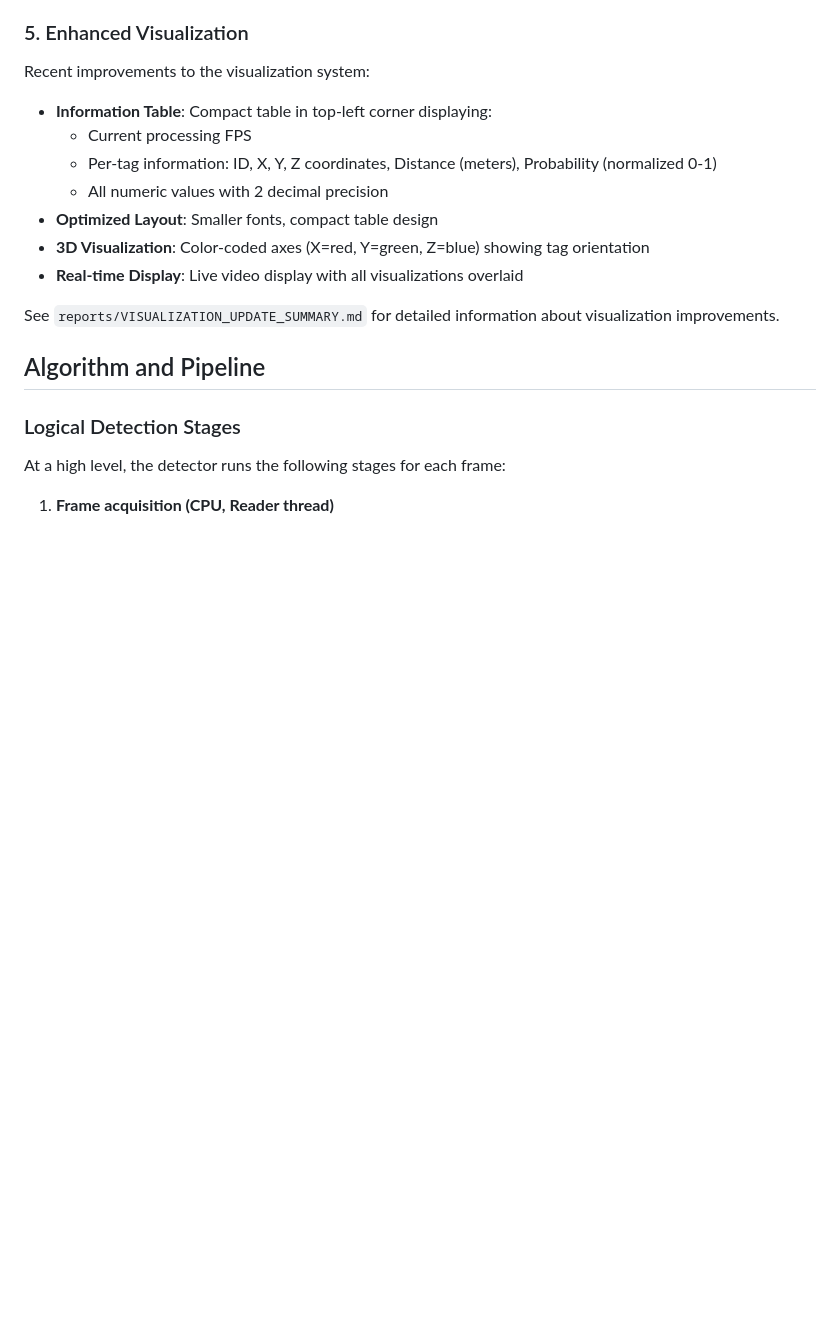
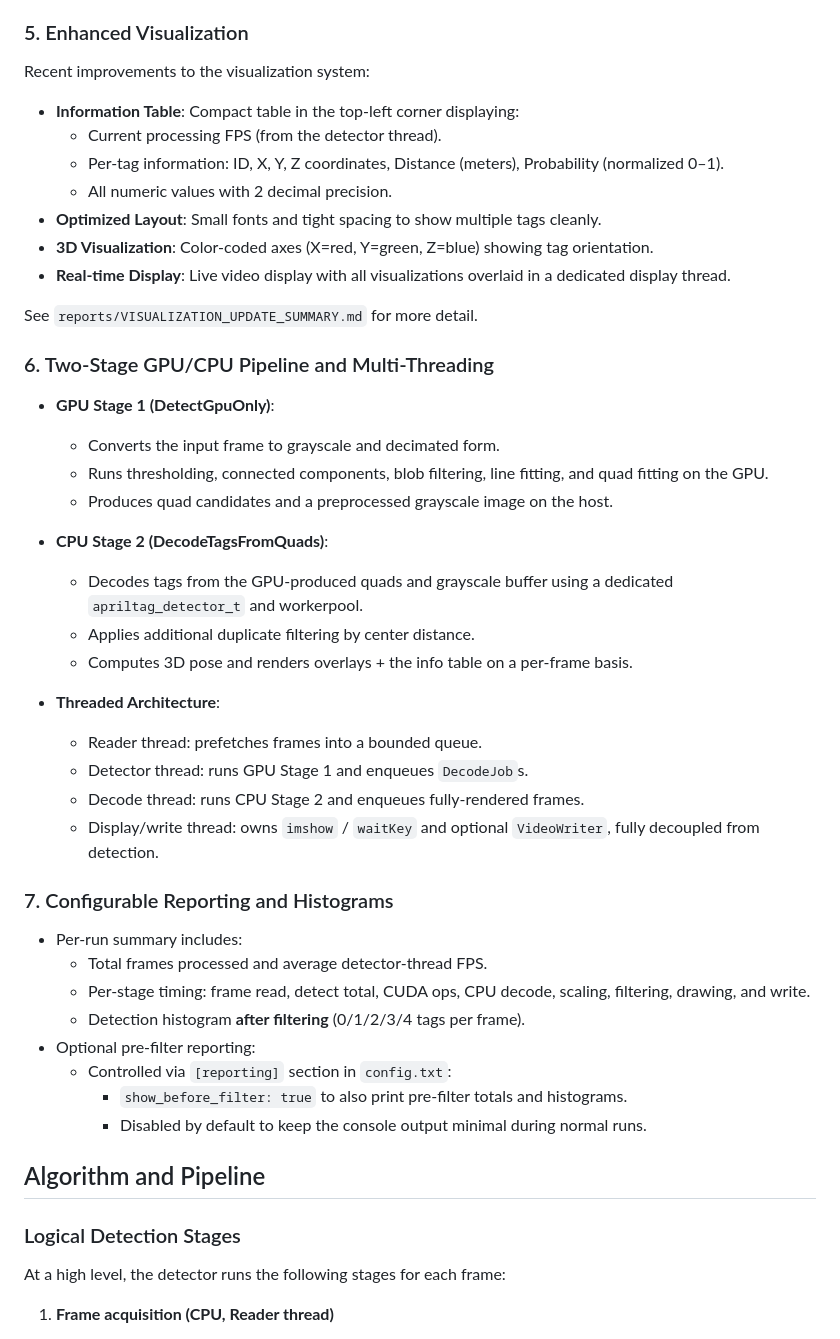
Before and after one commit to warunafernando/AprilTag_CUDA_X86, a Markdown page: README.md, the part around the change printed below. Rendered like a GitHub page; blank space fills up the shorter version.

Commit message:
Rewrite README to document 2-stage pipeline and timing results

```diff
--- a/README.md
+++ b/README.md
@@ -172,15 +190,44 @@ Default tag size set to 0.305m (1 foot) for accurate distance measurements. Adju
 
 Recent improvements to the visualization system:
 
-- **Information Table**: Compact table in top-left corner displaying:
-  - Current processing FPS
-  - Per-tag information: ID, X, Y, Z coordinates, Distance (meters), Probability (normalized 0-1)
-  - All numeric values with 2 decimal precision
-- **Optimized Layout**: Smaller fonts, compact table design
-- **3D Visualization**: Color-coded axes (X=red, Y=green, Z=blue) showing tag orientation
-- **Real-time Display**: Live video display with all visualizations overlaid
+- **Information Table**: Compact table in the top-left corner displaying:
+  - Current processing FPS (from the detector thread).
+  - Per-tag information: ID, X, Y, Z coordinates, Distance (meters), Probability (normalized 0–1).
+  - All numeric values with 2 decimal precision.
+- **Optimized Layout**: Small fonts and tight spacing to show multiple tags cleanly.
+- **3D Visualization**: Color-coded axes (X=red, Y=green, Z=blue) showing tag orientation.
+- **Real-time Display**: Live video display with all visualizations overlaid in a dedicated display thread.
 
-See `reports/VISUALIZATION_UPDATE_SUMMARY.md` for detailed information about visualization improvements.
+See `reports/VISUALIZATION_UPDATE_SUMMARY.md` for more detail.
+
+### 6. Two-Stage GPU/CPU Pipeline and Multi-Threading
+
+- **GPU Stage 1 (DetectGpuOnly)**:
+  - Converts the input frame to grayscale and decimated form.
+  - Runs thresholding, connected components, blob filtering, line fitting, and quad fitting on the GPU.
+  - Produces quad candidates and a preprocessed grayscale image on the host.
+
+- **CPU Stage 2 (DecodeTagsFromQuads)**:
+  - Decodes tags from the GPU-produced quads and grayscale buffer using a dedicated `apriltag_detector_t` and workerpool.
+  - Applies additional duplicate filtering by center distance.
+  - Computes 3D pose and renders overlays + the info table on a per-frame basis.
+
+- **Threaded Architecture**:
+  - Reader thread: prefetches frames into a bounded queue.
+  - Detector thread: runs GPU Stage 1 and enqueues `DecodeJob`s.
+  - Decode thread: runs CPU Stage 2 and enqueues fully-rendered frames.
+  - Display/write thread: owns `imshow` / `waitKey` and optional `VideoWriter`, fully decoupled from detection.
+
+### 7. Configurable Reporting and Histograms
+
+- Per-run summary includes:
+  - Total frames processed and average detector-thread FPS.
+  - Per-stage timing: frame read, detect total, CUDA ops, CPU decode, scaling, filtering, drawing, and write.
+  - Detection histogram **after filtering** (0/1/2/3/4 tags per frame).
+- Optional pre-filter reporting:
+  - Controlled via `[reporting]` section in `config.txt`:
+    - `show_before_filter: true` to also print pre-filter totals and histograms.
+    - Disabled by default to keep the console output minimal during normal runs.
 
 ## Algorithm and Pipeline
 
```
Also changed, not shown: other parts of README.md (+103 -58 lines).
